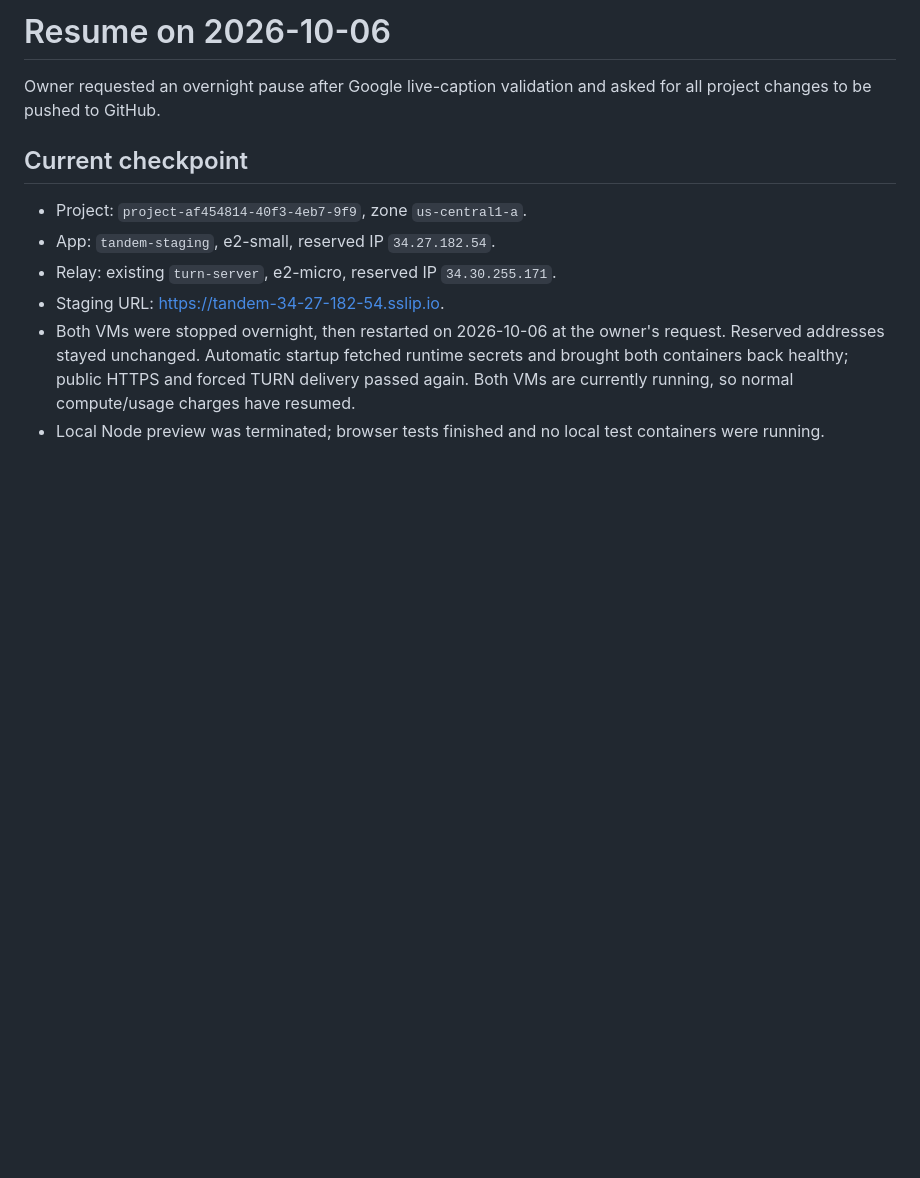
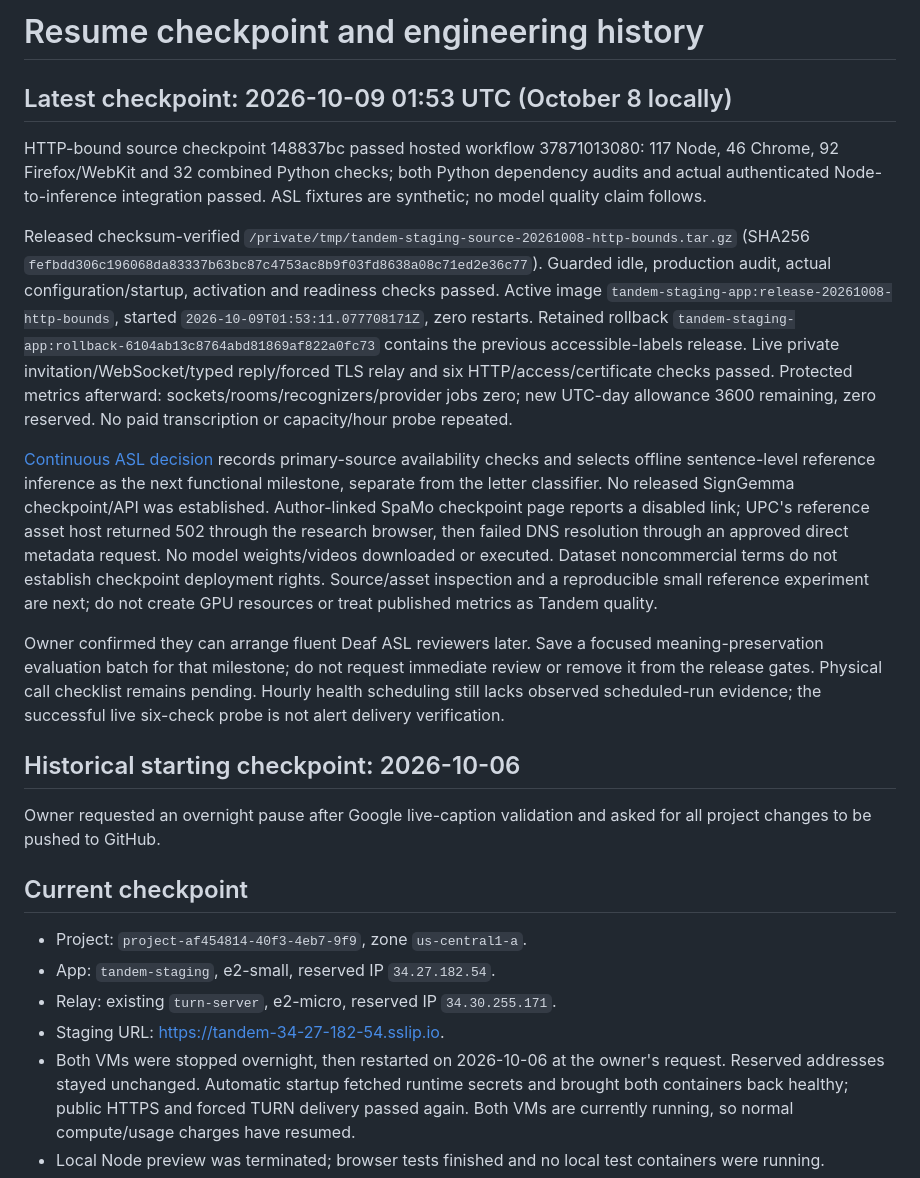
Before and after one commit to HiruyWorku/Tandem-Senior_IS, a Markdown page: docs/RESUME.md, the part around the change. GitHub-like rendering; blank space fills up the shorter version.

Commit message:
Record verified HTTP staging release and ASL reviewer milestone [skip ci]

```diff
--- a/docs/RESUME.md
+++ b/docs/RESUME.md
@@ -1,4 +1,16 @@
-# Resume on 2026-10-06
+# Resume checkpoint and engineering history
+
+## Latest checkpoint: 2026-10-09 01:53 UTC (October 8 locally)
+
+HTTP-bound source checkpoint 148837bc passed hosted workflow 37871013080: 117 Node, 46 Chrome, 92 Firefox/WebKit and 32 combined Python checks; both Python dependency audits and actual authenticated Node-to-inference integration passed. ASL fixtures are synthetic; no model quality claim follows.
+
+Released checksum-verified `/private/tmp/tandem-staging-source-20261008-http-bounds.tar.gz` (SHA256 `fefbdd306c196068da83337b63bc87c4753ac8b9f03fd8638a08c71ed2e36c77`). Guarded idle, production audit, actual configuration/startup, activation and readiness checks passed. Active image `tandem-staging-app:release-20261008-http-bounds`, started `2026-10-09T01:53:11.077708171Z`, zero restarts. Retained rollback `tandem-staging-app:rollback-6104ab13c8764abd81869af822a0fc73` contains the previous accessible-labels release. Live private invitation/WebSocket/typed reply/forced TLS relay and six HTTP/access/certificate checks passed. Protected metrics afterward: sockets/rooms/recognizers/provider jobs zero; new UTC-day allowance 3600 remaining, zero reserved. No paid transcription or capacity/hour probe repeated.
+
+[Continuous ASL decision](CONTINUOUS_ASL.md) records primary-source availability checks and selects offline sentence-level reference inference as the next functional milestone, separate from the letter classifier. No released SignGemma checkpoint/API was established. Author-linked SpaMo checkpoint page reports a disabled link; UPC's reference asset host returned 502 through the research browser, then failed DNS resolution through an approved direct metadata request. No model weights/videos downloaded or executed. Dataset noncommercial terms do not establish checkpoint deployment rights. Source/asset inspection and a reproducible small reference experiment are next; do not create GPU resources or treat published metrics as Tandem quality.
+
+Owner confirmed they can arrange fluent Deaf ASL reviewers later. Save a focused meaning-preservation evaluation batch for that milestone; do not request immediate review or remove it from the release gates. Physical call checklist remains pending. Hourly health scheduling still lacks observed scheduled-run evidence; the successful live six-check probe is not alert delivery verification.
+
+## Historical starting checkpoint: 2026-10-06
 
 Owner requested an overnight pause after Google live-caption validation and asked for all project changes to be pushed to GitHub.
 
```
Also changed, not shown: docs/RELEASE_EVIDENCE.md (+3 -3 lines).
